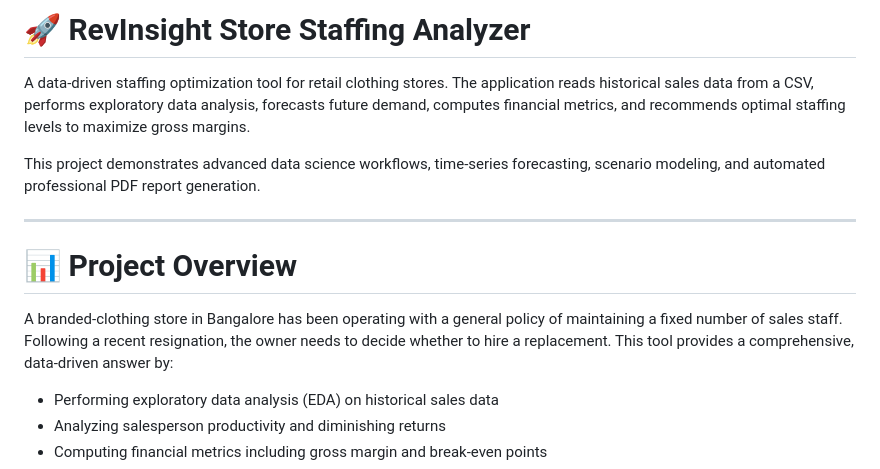
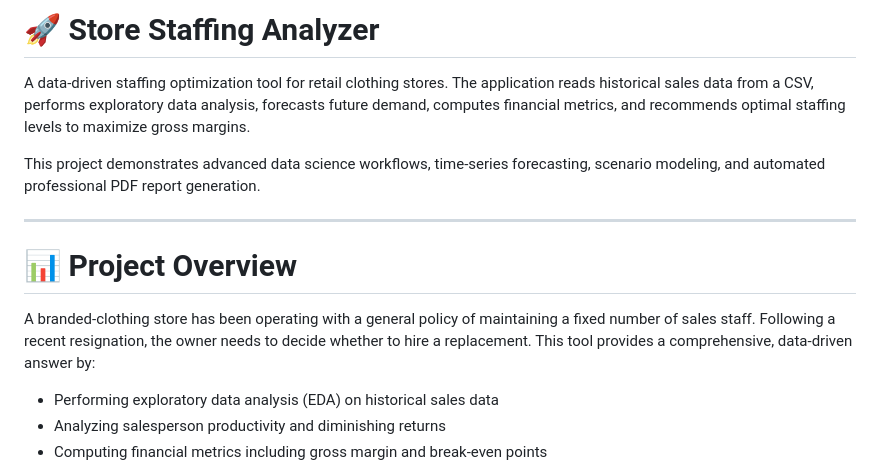
Before and after one commit to bishwamanDas/retail-staffing-optimizer, a Markdown page: README.md, the part around the change. GitHub-like rendering.

```diff
--- a/README.md
+++ b/README.md
@@ -1,4 +1,4 @@
-# 🚀 RevInsight Store Staffing Analyzer
+# 🚀 Store Staffing Analyzer
 
 A data-driven staffing optimization tool for retail clothing stores. The application reads historical sales data from a CSV, performs exploratory data analysis, forecasts future demand, computes financial metrics, and recommends optimal staffing levels to maximize gross margins.
 
@@ -8,7 +8,7 @@ This project demonstrates advanced data science workflows, time-series forecasti
 
 # 📊 Project Overview
 
-A branded-clothing store in Bangalore has been operating with a general policy of maintaining a fixed number of sales staff. Following a recent resignation, the owner needs to decide whether to hire a replacement. This tool provides a comprehensive, data-driven answer by:
+A branded-clothing store has been operating with a general policy of maintaining a fixed number of sales staff. Following a recent resignation, the owner needs to decide whether to hire a replacement. This tool provides a comprehensive, data-driven answer by:
 
 * Performing exploratory data analysis (EDA) on historical sales data
 * Analyzing salesperson productivity and diminishing returns
```
